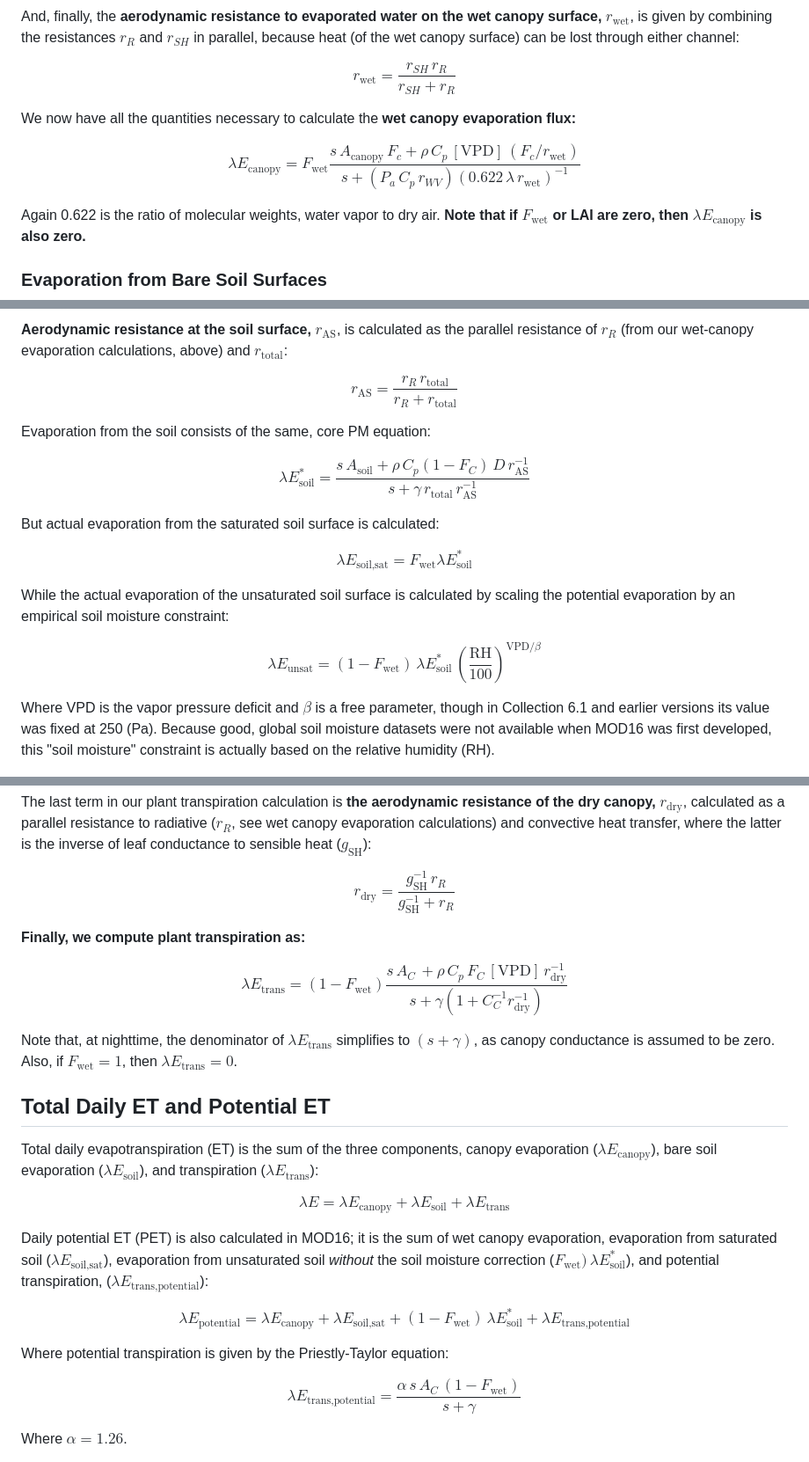
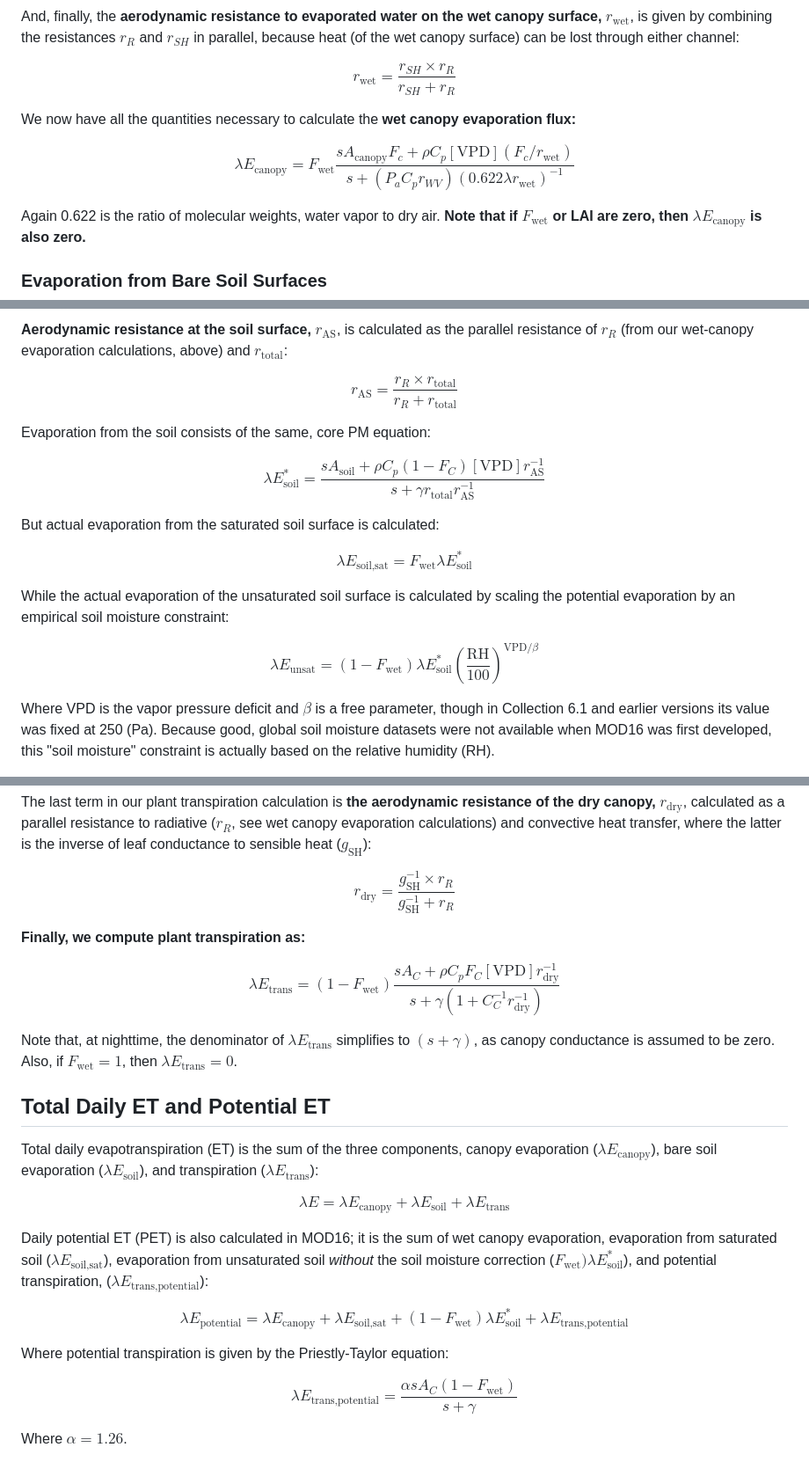
Before and after one commit to arthur-e/MOD16, a Markdown page: README.md, 3 parts joined by grey strips. Shown at 88% size. GitHub-like rendering.

Commit message:
Updated README.md, removing space characters from math
These don't display in GitHub's MathJax

```diff
--- a/README.md
+++ b/README.md
@@ -198,15 +198,15 @@ $$
 And, finally, the **aerodynamic resistance to evaporated water on the wet canopy surface,** $r_{\text{wet}}$, is given by combining the resistances $r_R$ and $r_{SH}$ in parallel, because heat (of the wet canopy surface) can be lost through either channel:
 
 $$
-r_{\text{wet}} = \frac{r_{SH}\, r_R}{r_{SH} + r_R}
+r_{\text{wet}} = \frac{r_{SH}\times r_R}{r_{SH} + r_R}
 $$
 
 We now have all the quantities necessary to calculate the **wet canopy evaporation flux:**
 
 $$
 \lambda E_{\text{canopy}} = F_{\text{wet}} \frac{
-        s\, A_{\text{canopy}}\, F_c + \rho\, C_p\, [\text{VPD}]\, (F_c / r_{\text{wet}})
-      }{s + (P_a\, C_p\, r_{WV})(0.622\, \lambda\, r_{\text{wet}})^{-1}}
+        s  A_{\text{canopy}}  F_c + \rho  C_p  [\text{VPD}]  (F_c / r_{\text{wet}})
+      }{s + (P_a  C_p  r_{WV})(0.622  \lambda  r_{\text{wet}})^{-1}}
 $$
 
 Again 0.622 is the ratio of molecular weights, water vapor to dry air. **Note that if $F_{\text{wet}}$ or LAI are zero, then $\lambda E_{\text{canopy}}$ is also zero.**
@@ -251,13 +250,13 @@ $$
 **Aerodynamic resistance at the soil surface,** $r_{\text{AS}}$, is calculated as the parallel resistance of $r_R$ (from our wet-canopy evaporation calculations, above) and $r_{\text{total}}$:
 
 $$
-r_{\text{AS}} = \frac{r_R\, r_{\text{total}}}{r_R + r_{\text{total}}}
+r_{\text{AS}} = \frac{r_R\times r_{\text{total}}}{r_R + r_{\text{total}}}
 $$
 
 Evaporation from the soil consists of the same, core PM equation:
 
 $$
-\lambda E_{\text{soil}}^* = \frac{s\, A_{\text{soil}} + \rho\, C_p (1 - F_C)\, D\, r_{\text{AS}}^{-1}}{s + \gamma\, r_{\text{total}}\,r_{\text{AS}}^{-1}}
+\lambda E_{\text{soil}}^* = \frac{s A_{\text{soil}} + \rho C_p (1 - F_C) [\text{VPD}] r_{\text{AS}}^{-1}}{s + \gamma r_{\text{total}}r_{\text{AS}}^{-1}}
 $$
 
 But actual evaporation from the saturated soil surface is calculated:
@@ -269,7 +268,7 @@ $$
 While the actual evaporation of the unsaturated soil surface is calculated by scaling the potential evaporation by an empirical soil moisture constraint:
 
 $$
-\lambda E_{\text{unsat}} = (1 - F_{\text{wet}})\, \lambda E_{\text{soil}}^*\, \left(
+\lambda E_{\text{unsat}} = (1 - F_{\text{wet}}) \lambda E_{\text{soil}}^* \left(
   \frac{\text{RH}}{100}
     \right)^{\text{VPD}/\beta}
 $$
@@ -339,14 +337,14 @@ $$
 The last term in our plant transpiration calculation is **the aerodynamic resistance of the dry canopy,** $r_{\text{dry}}$, calculated as a parallel resistance to radiative ($r_R$, see wet canopy evaporation calculations) and convective heat transfer, where the latter is the inverse of leaf conductance to sensible heat ($g_{\text{SH}}$):
 
 $$
-r_{\text{dry}} = \frac{g_{\text{SH}}^{-1}\, r_R}{g_{\text{SH}}^{-1} + r_R}
+r_{\text{dry}} = \frac{g_{\text{SH}}^{-1}\times r_R}{g_{\text{SH}}^{-1} + r_R}
 $$
 
 **Finally, we compute plant transpiration as:**
 
 $$
 \lambda E_{\text{trans}} = (1 - F_{\text{wet}})
-  \frac{s\, A_C\, + \rho\, C_p\, F_C\, [\text{VPD}]\, r_{\text{dry}}^{-1}}{s + \gamma(1 + C_C^{-1} r_{\text{dry}}^{-1})}
+  \frac{s A_C + \rho C_p F_C [\text{VPD}] r_{\text{dry}}^{-1}}{s + \gamma(1 + C_C^{-1} r_{\text{dry}}^{-1})}
 $$
 
 Note that, at nighttime, the denominator of $\lambda E_{\text{trans}}$ simplifies to $(s + \gamma)$, as canopy conductance is assumed to be zero. Also, if $F_{\text{wet}} = 1$, then $\lambda E_{\text{trans}} = 0$.
@@ -360,16 +358,16 @@ $$
 \lambda E = \lambda E_{\text{canopy}} + \lambda E_{\text{soil}} + \lambda E_{\text{trans}}
 $$
 
-Daily potential ET (PET) is also calculated in MOD16; it is the sum of wet canopy evaporation, evaporation from saturated soil ($\lambda E_{\text{soil,sat}}$), evaporation from unsaturated soil *without* the soil moisture correction ($F_{\text{wet}})\, \lambda E_{\text{soil}}^*$), and potential transpiration, ($\lambda E_{\text{trans,potential}}$):
+Daily potential ET (PET) is also calculated in MOD16; it is the sum of wet canopy evaporation, evaporation from saturated soil ($\lambda E_{\text{soil,sat}}$), evaporation from unsaturated soil *without* the soil moisture correction ($F_{\text{wet}}) \lambda E_{\text{soil}}^*$), and potential transpiration, ($\lambda E_{\text{trans,potential}}$):
 
 $$
-\lambda E_{\text{potential}} = \lambda E_{\text{canopy}} + \lambda E_{\text{soil,sat}} + (1 - F_{\text{wet}})\, \lambda E_{\text{soil}}^* + \lambda E_{\text{trans,potential}}
+\lambda E_{\text{potential}} = \lambda E_{\text{canopy}} + \lambda E_{\text{soil,sat}} + (1 - F_{\text{wet}}) \lambda E_{\text{soil}}^* + \lambda E_{\text{trans,potential}}
 $$
 
 Where potential transpiration is given by the Priestly-Taylor equation:
 
 $$
-\lambda E_{\text{trans,potential}} = \frac{\alpha\, s\, A_C\, (1 - F_{\text{wet}})}{s + \gamma}
+\lambda E_{\text{trans,potential}} = \frac{\alpha s A_C (1 - F_{\text{wet}})}{s + \gamma}
 $$
 
 Where $\alpha = 1.26$.
```
Also changed, not shown: other parts of README.md (+10 -12 lines).
